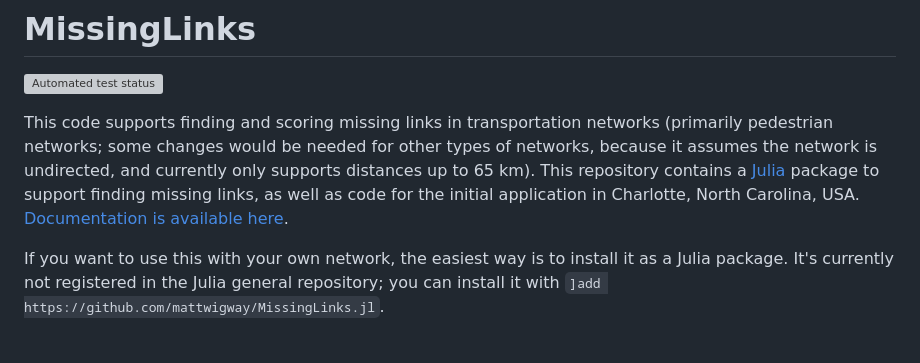
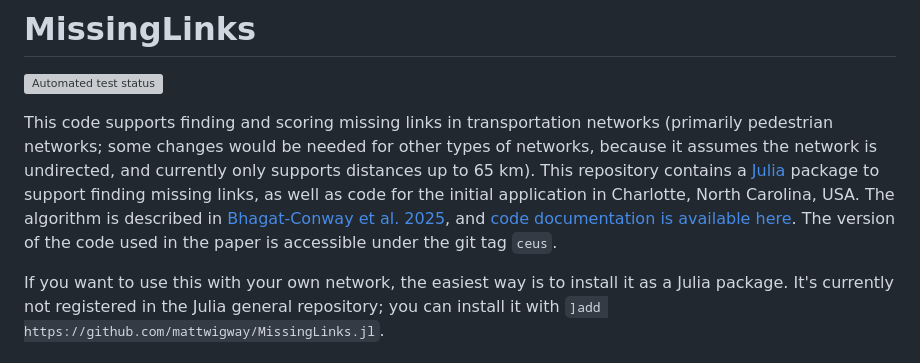
Before and after one commit to mattwigway/MissingLinks.jl, a Markdown page: README.md, the part around the change. Drawn GitHub-style; grey boxes are pictures that could not be loaded.

Commit message:
add link to readme

```diff
--- a/README.md
+++ b/README.md
@@ -2,8 +2,7 @@
 
 ![Automated test status](https://github.com/mattwigway/MissingLinks.jl/actions/workflows/ci.yml/badge.svg)
 
-
-This code supports finding and scoring missing links in transportation networks (primarily pedestrian networks; some changes would be needed for other types of networks, because it assumes the network is undirected, and currently only supports distances up to 65 km). This repository contains a [Julia](https://julialang.org) package to support finding missing links, as well as code for the initial application in Charlotte, North Carolina, USA. [Documentation is available here](https://projects.indicatrix.org/MissingLinks.jl).
+This code supports finding and scoring missing links in transportation networks (primarily pedestrian networks; some changes would be needed for other types of networks, because it assumes the network is undirected, and currently only supports distances up to 65 km). This repository contains a [Julia](https://julialang.org) package to support finding missing links, as well as code for the initial application in Charlotte, North Carolina, USA. The algorithm is described in [Bhagat-Conway et al. 2025](https://files.indicatrix.org/publications/bhagat-conway-compiano-ivie-missing-links.pdf), and [code documentation is available here](https://projects.indicatrix.org/MissingLinks.jl). The version of the code used in the paper is accessible under the git tag `ceus`.
 
 If you want to use this with your own network, the easiest way is to install it as a Julia package. It's currently not registered in the Julia general repository; you can install it with `]add https://github.com/mattwigway/MissingLinks.jl`.
 
```
